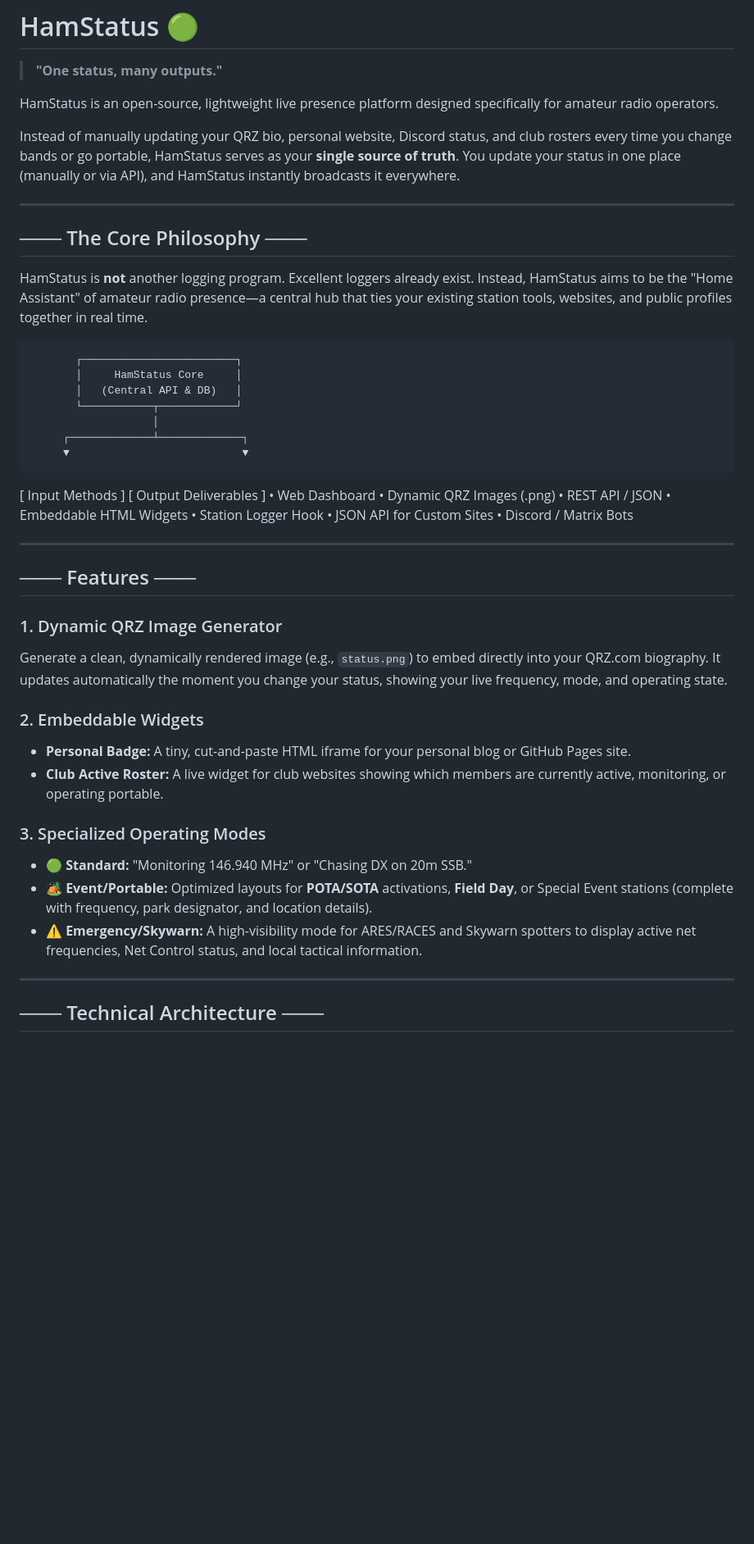
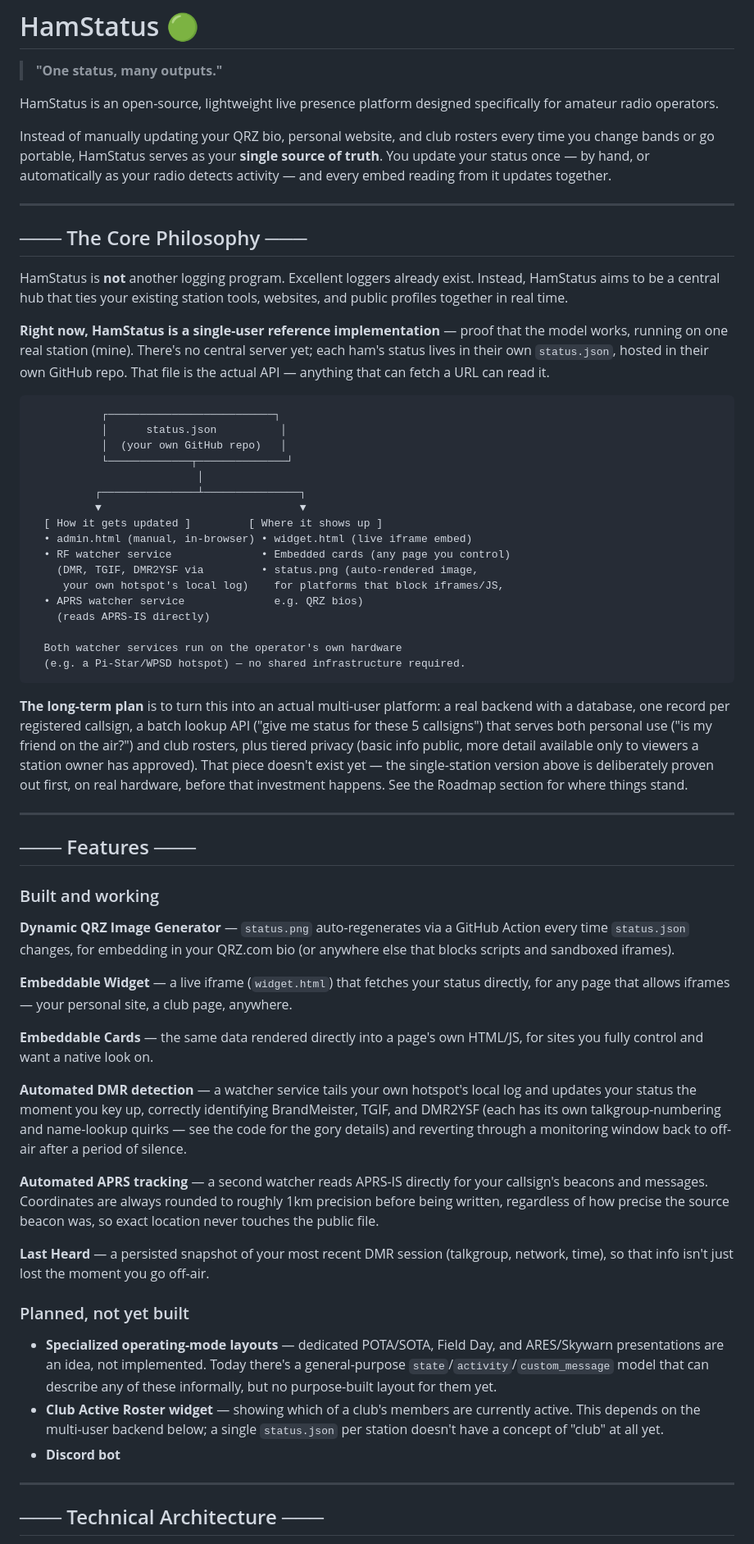
Before and after one commit to Will-83/hamstatus, a Markdown page: README.md, the part around one of its changes. Shown at 82% size. Rendered like a GitHub page; blank space fills up the shorter version.

````diff
--- a/README.md
+++ b/README.md
@@ -4,42 +4,61 @@
 
 HamStatus is an open-source, lightweight live presence platform designed specifically for amateur radio operators.
 
-Instead of manually updating your QRZ bio, personal website, Discord status, and club rosters every time you change bands or go portable, HamStatus serves as your **single source of truth**. You update your status in one place (manually or via API), and HamStatus instantly broadcasts it everywhere.
+Instead of manually updating your QRZ bio, personal website, and club rosters every time you change bands or go portable, HamStatus serves as your **single source of truth**. You update your status once — by hand, or automatically as your radio detects activity — and every embed reading from it updates together.
 
 ---
 
 ## ─── The Core Philosophy ───
 
-HamStatus is **not** another logging program. Excellent loggers already exist. Instead, HamStatus aims to be the "Home Assistant" of amateur radio presence—a central hub that ties your existing station tools, websites, and public profiles together in real time.
+HamStatus is **not** another logging program. Excellent loggers already exist. Instead, HamStatus aims to be a central hub that ties your existing station tools, websites, and public profiles together in real time.
 
-           ┌────────────────────────┐
-           │     HamStatus Core     │
-           │   (Central API & DB)   │
-           └───────────┬────────────┘
-                       │
-         ┌─────────────┴─────────────┐
-         ▼                           ▼
-  [ Input Methods ]           [ Output Deliverables ]
- • Web Dashboard             • Dynamic QRZ Images (.png)
- • REST API / JSON           • Embeddable HTML Widgets
- • Station Logger Hook       • JSON API for Custom Sites
-                             • Discord / Matrix Bots
+**Right now, HamStatus is a single-user reference implementation** — proof that the model works, running on one real station (mine). There's no central server yet; each ham's status lives in their own `status.json`, hosted in their own GitHub repo. That file is the actual API — anything that can fetch a URL can read it.
+
+```
+           ┌──────────────────────────┐
+           │      status.json          │
+           │  (your own GitHub repo)   │
+           └─────────────┬──────────────┘
+                          │
+          ┌───────────────┴───────────────┐
+          ▼                               ▼
+  [ How it gets updated ]         [ Where it shows up ]
+  • admin.html (manual, in-browser) • widget.html (live iframe embed)
+  • RF watcher service              • Embedded cards (any page you control)
+    (DMR, TGIF, DMR2YSF via         • status.png (auto-rendered image,
+     your own hotspot's local log)    for platforms that block iframes/JS,
+  • APRS watcher service              e.g. QRZ bios)
+    (reads APRS-IS directly)
+
+  Both watcher services run on the operator's own hardware
+  (e.g. a Pi-Star/WPSD hotspot) — no shared infrastructure required.
+```
+
+**The long-term plan** is to turn this into an actual multi-user platform: a real backend with a database, one record per registered callsign, a batch lookup API ("give me status for these 5 callsigns") that serves both personal use ("is my friend on the air?") and club rosters, plus tiered privacy (basic info public, more detail available only to viewers a station owner has approved). That piece doesn't exist yet — the single-station version above is deliberately proven out first, on real hardware, before that investment happens. See the Roadmap section for where things stand.
 
 ---
 
 ## ─── Features ───
 
-### 1. Dynamic QRZ Image Generator
-Generate a clean, dynamically rendered image (e.g., `status.png`) to embed directly into your QRZ.com biography. It updates automatically the moment you change your status, showing your live frequency, mode, and operating state.
+### Built and working
 
-### 2. Embeddable Widgets
-*   **Personal Badge:** A tiny, cut-and-paste HTML iframe for your personal blog or GitHub Pages site.
-*   **Club Active Roster:** A live widget for club websites showing which members are currently active, monitoring, or operating portable.
+**Dynamic QRZ Image Generator** — `status.png` auto-regenerates via a GitHub Action every time `status.json` changes, for embedding in your QRZ.com bio (or anywhere else that blocks scripts and sandboxed iframes).
 
-### 3. Specialized Operating Modes
-*   🟢 **Standard:** "Monitoring 146.940 MHz" or "Chasing DX on 20m SSB."
-*   🏕️ **Event/Portable:** Optimized layouts for **POTA/SOTA** activations, **Field Day**, or Special Event stations (complete with frequency, park designator, and location details).
-*   ⚠️ **Emergency/Skywarn:** A high-visibility mode for ARES/RACES and Skywarn spotters to display active net frequencies, Net Control status, and local tactical information.
+**Embeddable Widget** — a live iframe (`widget.html`) that fetches your status directly, for any page that allows iframes — your personal site, a club page, anywhere.
+
+**Embeddable Cards** — the same data rendered directly into a page's own HTML/JS, for sites you fully control and want a native look on.
+
+**Automated DMR detection** — a watcher service tails your own hotspot's local log and updates your status the moment you key up, correctly identifying BrandMeister, TGIF, and DMR2YSF (each has its own talkgroup-numbering and name-lookup quirks — see the code for the gory details) and reverting through a monitoring window back to off-air after a period of silence.
+
+**Automated APRS tracking** — a second watcher reads APRS-IS directly for your callsign's beacons and messages. Coordinates are always rounded to roughly 1km precision before being written, regardless of how precise the source beacon was, so exact location never touches the public file.
+
+**Last Heard** — a persisted snapshot of your most recent DMR session (talkgroup, network, time), so that info isn't just lost the moment you go off-air.
+
+### Planned, not yet built
+
+- **Specialized operating-mode layouts** — dedicated POTA/SOTA, Field Day, and ARES/Skywarn presentations are an idea, not implemented. Today there's a general-purpose `state`/`activity`/`custom_message` model that can describe any of these informally, but no purpose-built layout for them yet.
+- **Club Active Roster widget** — showing which of a club's members are currently active. This depends on the multi-user backend below; a single `status.json` per station doesn't have a concept of "club" at all yet.
+- **Discord bot**
 
 ---
 
````
Also changed, not shown: other parts of README.md (+64 -11 lines).
